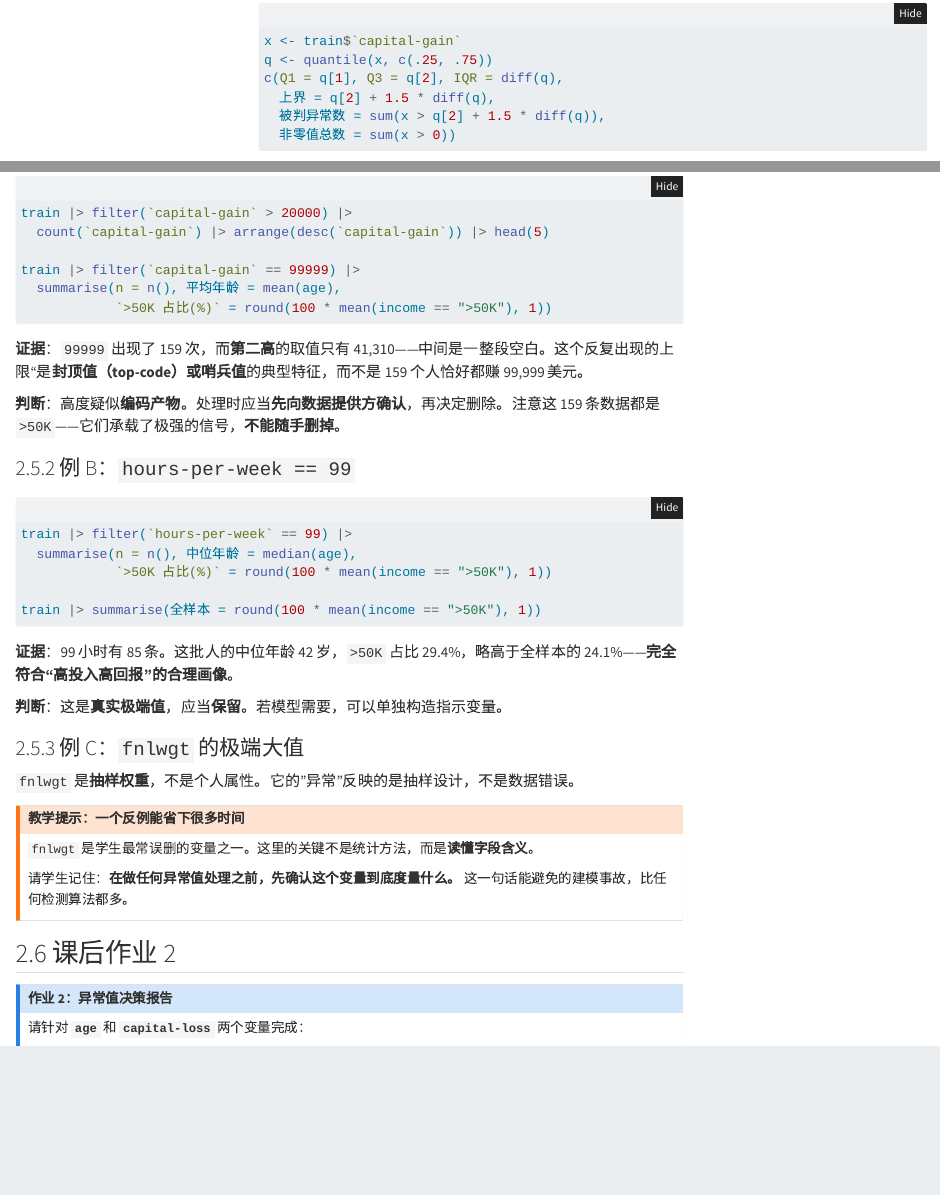
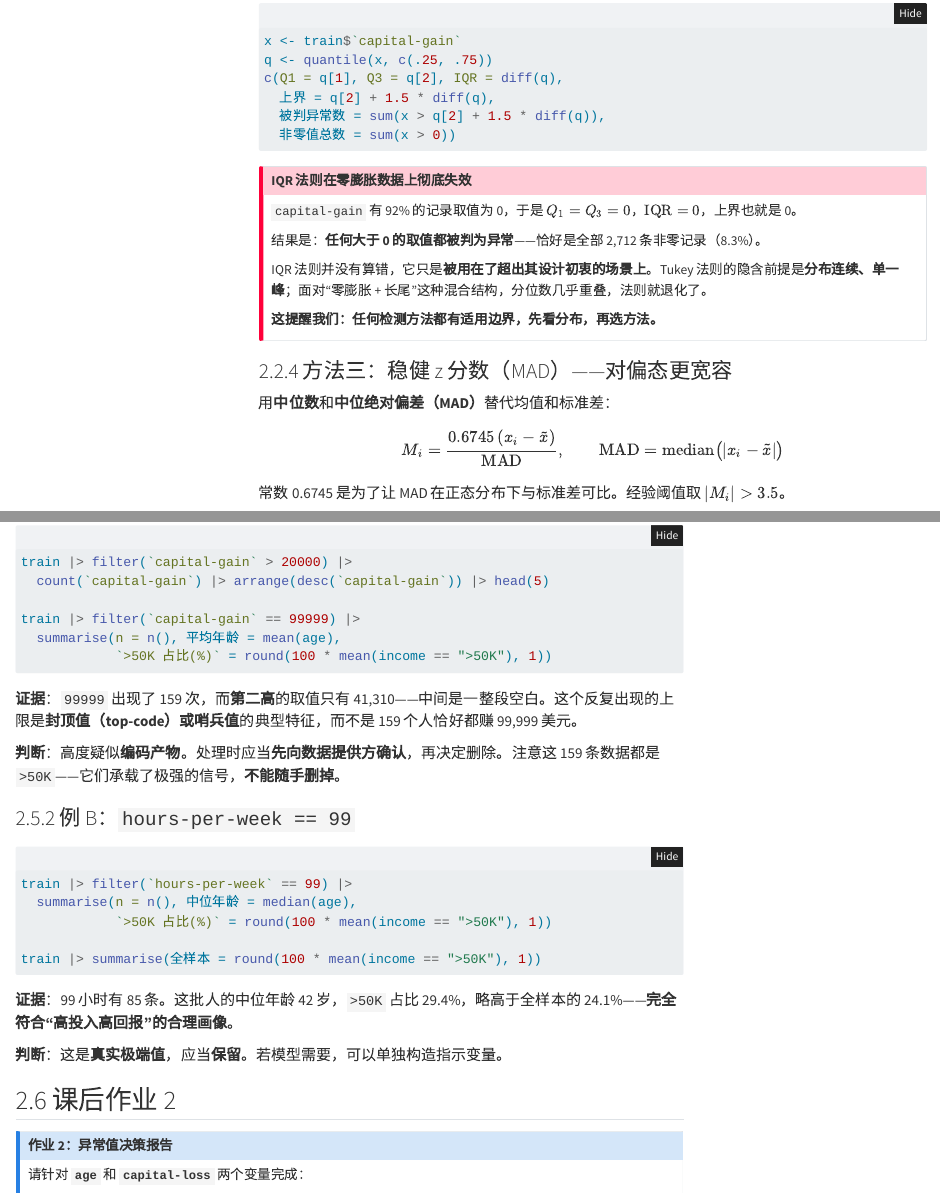
Before and after one commit to 1127073930/census_analysis, a Quarto document (lesson_missing_outliers.qmd): the page in a window 1100 px wide, from 16660 px down, and a second part further down, joined at a grey line. Rendered offline with R 4.5, knitr and Pandoc in place of Quarto, with nearby package versions; the code chunks are not run, so their results and figures are left out; menus at the side of the page are left out; long lines of code are wrapped.

Commit message:
final edition

````diff
--- a/lesson_missing_outliers.qmd
+++ b/lesson_missing_outliers.qmd
@@ -959,7 +956,7 @@
             `>50K 占比(%)` = round(100 * mean(income == ">50K"), 1))
 ```
 
-**证据**：`99999` 出现了 159 次，而**第二高**的取值只有 41,310——中间是一整段空白。这个反复出现的上限“是**封顶值（top-code）或哨兵值**的典型特征，而不是 159 个人恰好都赚 99,999 美元。
+**证据**：`99999` 出现了 159 次，而**第二高**的取值只有 41,310——中间是一整段空白。这个反复出现的上限是**封顶值（top-code）或哨兵值**的典型特征，而不是 159 个人恰好都赚 99,999 美元。
 
 **判断**：高度疑似**编码产物**。处理时应当**先向数据提供方确认**，再决定删除。注意这 159 条数据都是 `>50K`——它们承载了极强的信号，**不能随手删掉**。
 
@@ -979,15 +976,6 @@
 
 **判断**：这是**真实极端值**，应当**保留**。若模型需要，可以单独构造指示变量。
 
-### 例 C：`fnlwgt` 的极端大值
-
-`fnlwgt` 是**抽样权重**，不是个人属性。它的"异常"反映的是抽样设计，不是数据错误。
-
-::: {.callout-warning title="教学提示：一个反例能省下很多时间"}
-`fnlwgt` 是学生最常误删的变量之一。这里的关键不是统计方法，而是**读懂字段含义**。
-
-请学生记住：**在做任何异常值处理之前，先确认这个变量到底度量什么。** 这一句话能避免的建模事故，比任何检测算法都多。
-:::
 
 ## 课后作业 2
 
````
Also changed, not shown: lesson_missing_outliers.qmd (5 more changed lines), 1 other file.
